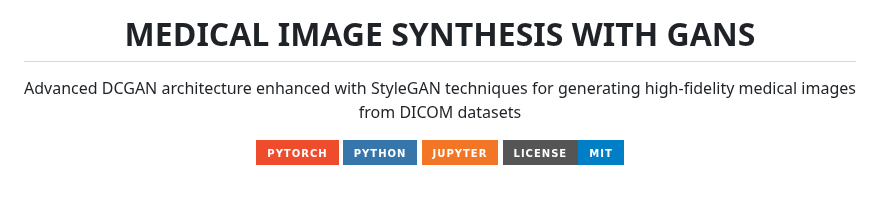
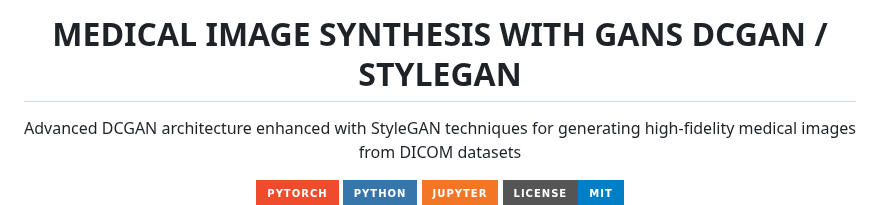
Before and after one commit to Siamsell/medical-image-gan, a Markdown page: README.md, the part around the change. Drawn GitHub-style; badges without logos; blank space fills up the shorter version.

```diff
--- a/README.md
+++ b/README.md
@@ -1,6 +1,6 @@
 <div align="center">
   <h1 style="font-size: 3.5rem; font-weight: 900; background: linear-gradient(90deg, #051C2F, #DB7093); -webkit-background-clip: text; color: transparent; margin-bottom: 1rem; font-family: 'Segoe UI', sans-serif;">
-    MEDICAL IMAGE SYNTHESIS WITH GANS
+    MEDICAL IMAGE SYNTHESIS WITH GANS  DCGAN / STYLEGAN
   </h1>
 
   <div style="max-width: 600px; margin: 0 auto 2rem; padding: 0 1rem;">
```
